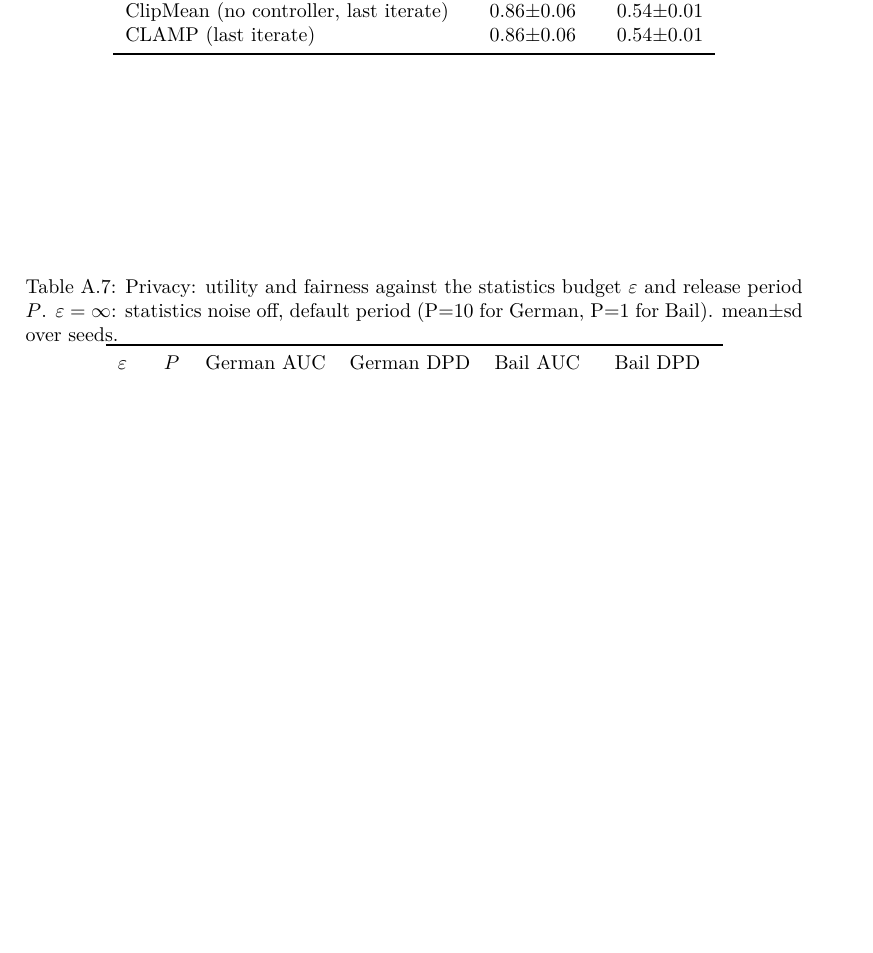
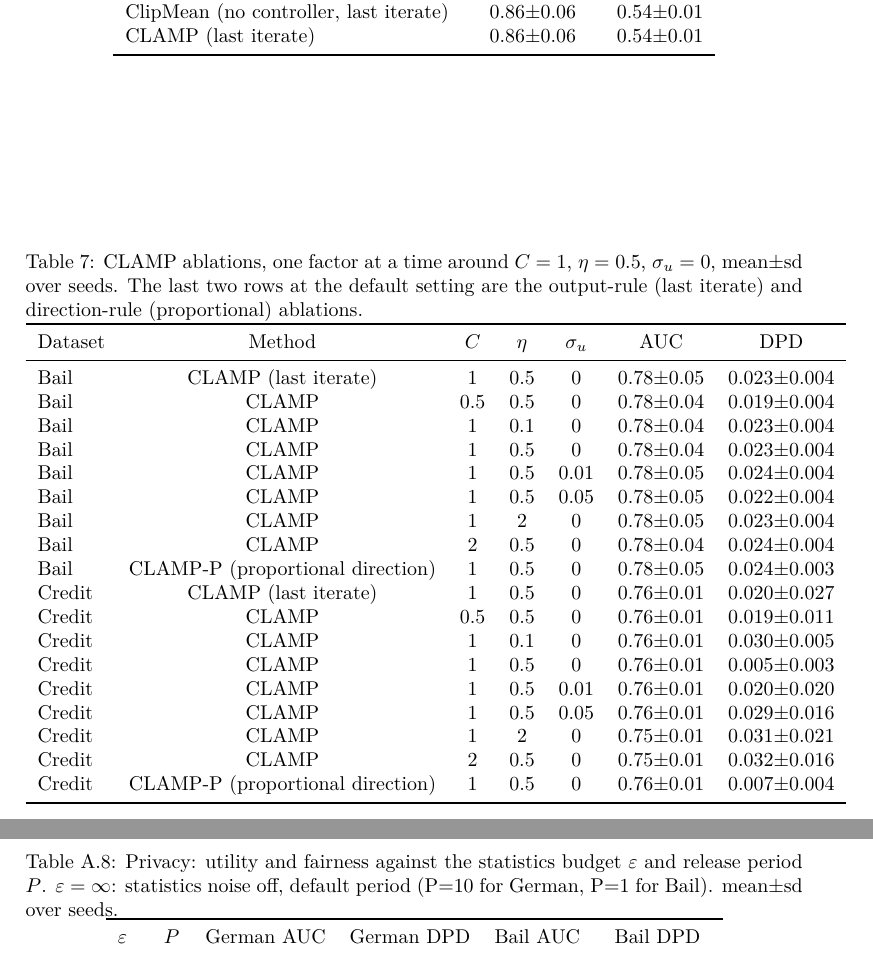
Before and after one commit to vinhqdang/FedFairGNN, a LaTeX paper (manuscript_clamp/main.tex, which reads manuscript_clamp/tables/e6_ablation.tex): part of page 30 of 30 before the commit and two parts of pages 30 and 31 of 31 after it, the two joined at a grey line, cut so that both start at the same text, the shorter picture padded with empty space. Compiled offline with pdfLaTeX.

Commit message:
Manuscript: ablation results (E6)

```diff
--- /dev/null
+++ b/manuscript_clamp/tables/e6_ablation.tex
@@ -0,0 +1,30 @@
+\begin{table}[t]
+\centering
+\footnotesize
+\caption{CLAMP ablations, one factor at a time around $C=1$, $\eta=0.5$, $\sigma_u=0$, mean$\pm$sd over seeds. The last two rows at the default setting are the output-rule (last iterate) and direction-rule (proportional) ablations.}
+\label{tab:e6_ablation}
+\begin{tabular}{lcccccc}
+\toprule
+Dataset & Method & $C$ & $\eta$ & $\sigma_u$ & AUC & DPD \\
+\midrule
+Bail & CLAMP (last iterate) & 1 & 0.5 & 0 & 0.78$\pm$0.05 & 0.023$\pm$0.004 \\
+Bail & CLAMP & 0.5 & 0.5 & 0 & 0.78$\pm$0.04 & 0.019$\pm$0.004 \\
+Bail & CLAMP & 1 & 0.1 & 0 & 0.78$\pm$0.04 & 0.023$\pm$0.004 \\
+Bail & CLAMP & 1 & 0.5 & 0 & 0.78$\pm$0.04 & 0.023$\pm$0.004 \\
+Bail & CLAMP & 1 & 0.5 & 0.01 & 0.78$\pm$0.05 & 0.024$\pm$0.004 \\
+Bail & CLAMP & 1 & 0.5 & 0.05 & 0.78$\pm$0.05 & 0.022$\pm$0.004 \\
+Bail & CLAMP & 1 & 2 & 0 & 0.78$\pm$0.05 & 0.023$\pm$0.004 \\
+Bail & CLAMP & 2 & 0.5 & 0 & 0.78$\pm$0.04 & 0.024$\pm$0.004 \\
+Bail & CLAMP-P (proportional direction) & 1 & 0.5 & 0 & 0.78$\pm$0.05 & 0.024$\pm$0.003 \\
+Credit & CLAMP (last iterate) & 1 & 0.5 & 0 & 0.76$\pm$0.01 & 0.020$\pm$0.027 \\
+Credit & CLAMP & 0.5 & 0.5 & 0 & 0.76$\pm$0.01 & 0.019$\pm$0.011 \\
+Credit & CLAMP & 1 & 0.1 & 0 & 0.76$\pm$0.01 & 0.030$\pm$0.005 \\
+Credit & CLAMP & 1 & 0.5 & 0 & 0.76$\pm$0.01 & 0.005$\pm$0.003 \\
+Credit & CLAMP & 1 & 0.5 & 0.01 & 0.76$\pm$0.01 & 0.020$\pm$0.020 \\
+Credit & CLAMP & 1 & 0.5 & 0.05 & 0.76$\pm$0.01 & 0.029$\pm$0.016 \\
+Credit & CLAMP & 1 & 2 & 0 & 0.75$\pm$0.01 & 0.031$\pm$0.021 \\
+Credit & CLAMP & 2 & 0.5 & 0 & 0.75$\pm$0.01 & 0.032$\pm$0.016 \\
+Credit & CLAMP-P (proportional direction) & 1 & 0.5 & 0 & 0.76$\pm$0.01 & 0.007$\pm$0.004 \\
+\bottomrule
+\end{tabular}
+\end{table}
```
Also changed, not shown: manuscript_clamp/sections/07_results.tex (+2 -1 lines).
